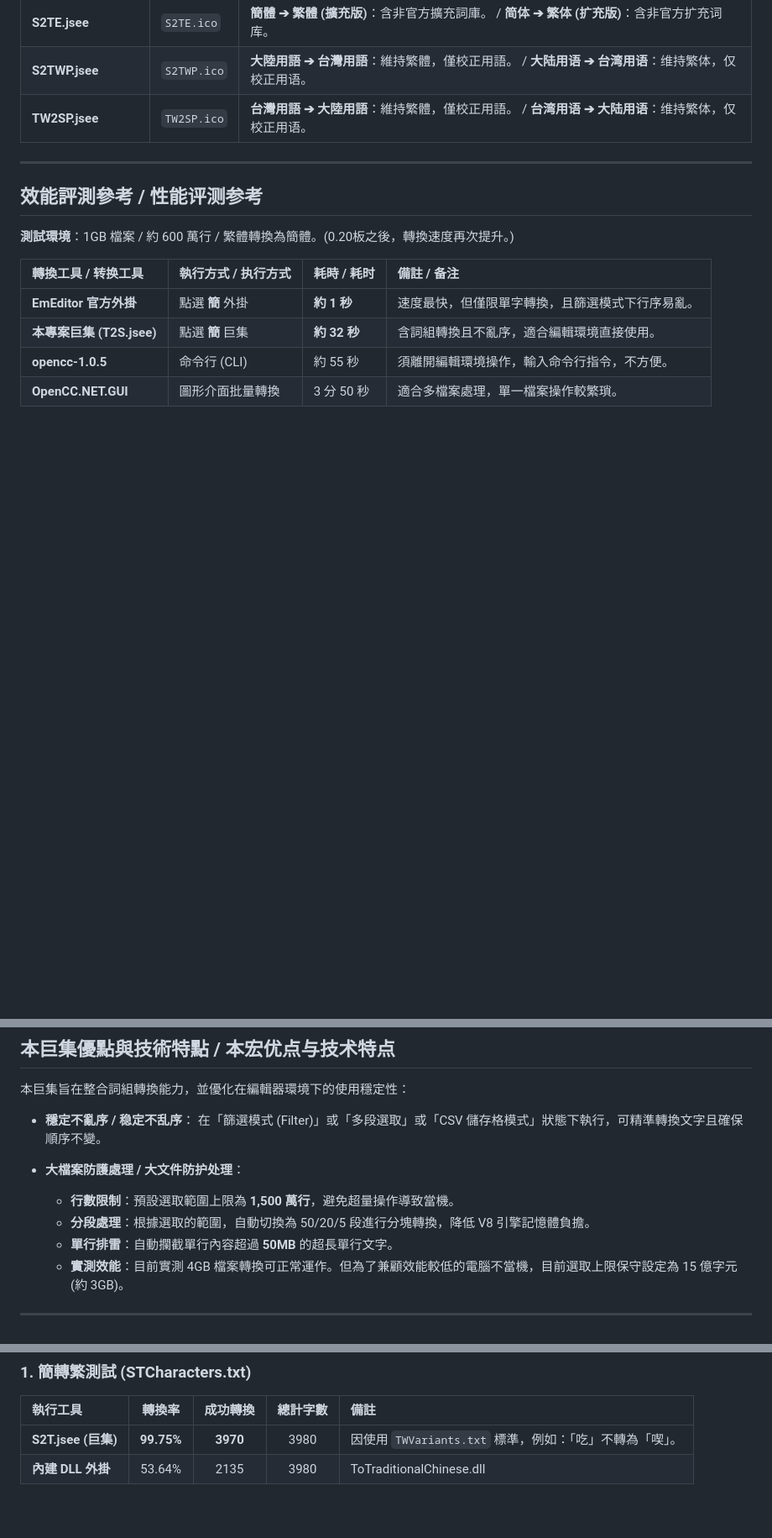
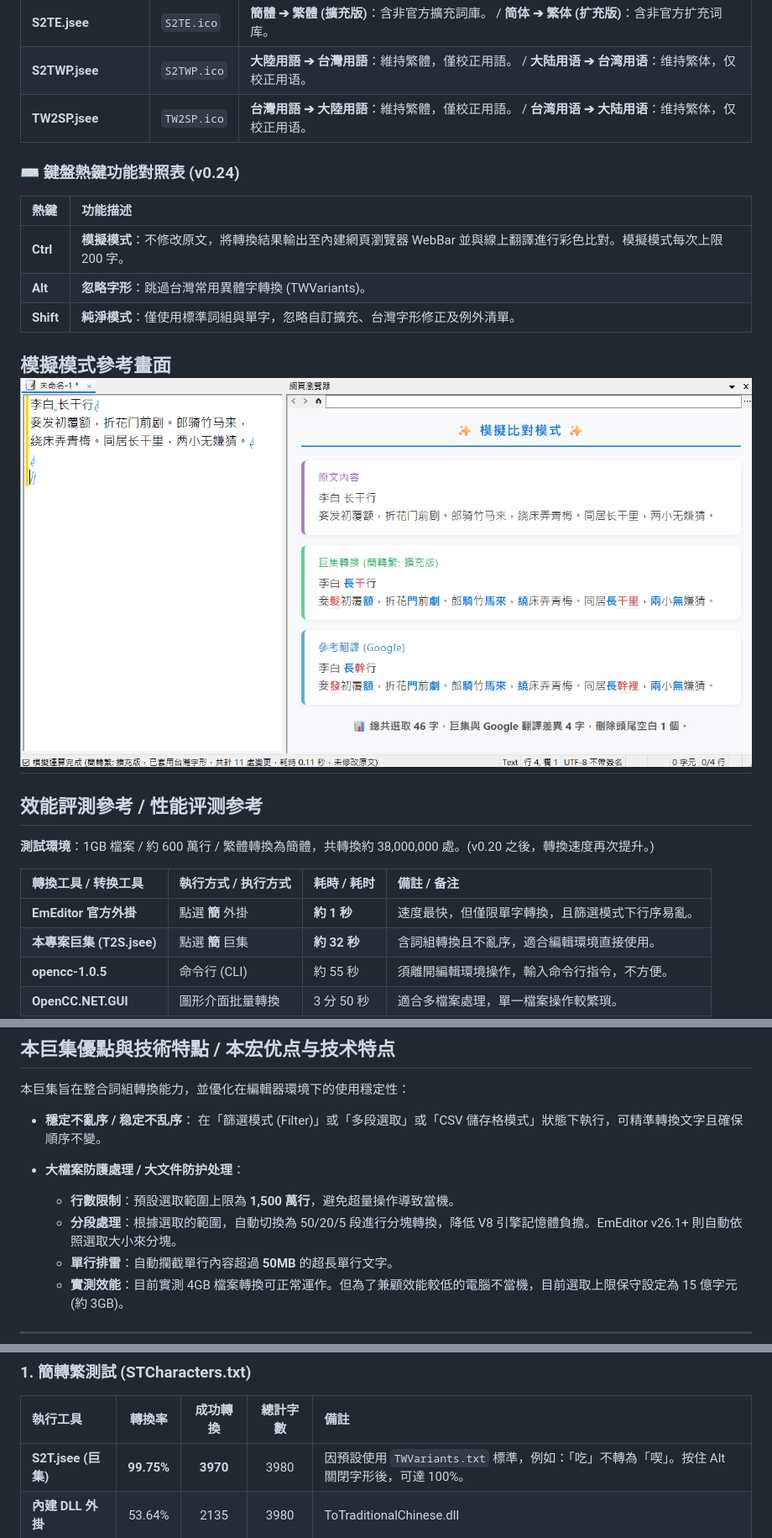
Before and after one commit to skyuns/EmEditor-OpenCC-Macro, a Markdown page: README.md, 3 parts joined by grey strips. Shown at 84% size. Drawn GitHub-style; blank space fills up the shorter version.

```diff
--- a/README.md
+++ b/README.md
@@ -51,11 +51,21 @@
 | **S2TWP.jsee** | `S2TWP.ico` | **大陸用語 ➔ 台灣用語**：維持繁體，僅校正用語。 / **大陆用语 ➔ 台湾用语**：维持繁体，仅校正用语。 |
 | **TW2SP.jsee** | `TW2SP.ico` | **台灣用語 ➔ 大陸用語**：維持繁體，僅校正用語。 / **台湾用语 ➔ 大陆用语**：维持繁体，仅校正用语。 |
 
+### ⌨️ 鍵盤熱鍵功能對照表 (v0.24)
+
+| 熱鍵 | 功能描述 |
+| :--- | :--- |
+| **Ctrl** | **模擬模式**：不修改原文，將轉換結果輸出至內建網頁瀏覽器 WebBar 並與線上翻譯進行彩色比對。模擬模式每次上限 200 字。 |
+| **Alt** | **忽略字形**：跳過台灣常用異體字轉換 (TWVariants)。 |
+| **Shift** | **純淨模式**：僅使用標準詞組與單字，忽略自訂擴充、台灣字形修正及例外清單。 |
+
+模擬模式參考畫面
+![模擬模式](./images/S2TE.png)
 ---
 
 ## 效能評測參考 / 性能评测参考
 
-**測試環境**：1GB 檔案 / 約 600 萬行 / 繁體轉換為簡體。(0.20板之後，轉換速度再次提升。)
+**測試環境**：1GB 檔案 / 約 600 萬行 / 繁體轉換為簡體，共轉換約 38,000,000 處。(v0.20 之後，轉換速度再次提升。)
 
 | 轉換工具 / 转换工具 | 執行方式 / 执行方式 | 耗時 / 耗时 | 備註 / 备注 |
 | :--- | :--- | :--- | :--- |
@@ -88,7 +98,7 @@
 
 * **大檔案防護處理 / 大文件防护处理**：
   * **行數限制**：預設選取範圍上限為 **1,500 萬行**，避免超量操作導致當機。
-  * **分段處理**：根據選取的範圍，自動切換為 50/20/5 段進行分塊轉換，降低 V8 引擎記憶體負擔。
+  * **分段處理**：根據選取的範圍，自動切換為 50/20/5 段進行分塊轉換，降低 V8 引擎記憶體負擔。EmEditor v26.1+ 則自動依照選取大小來分塊。
   * **單行排雷**：自動攔截單行內容超過 **50MB** 的超長單行文字。
   * **實測效能**：目前實測 4GB 檔案轉換可正常運作。但為了兼顧效能較低的電腦不當機，目前選取上限保守設定為 15 億字元 (約 3GB)。
 ---
@@ -102,7 +112,7 @@
 ### 1. 簡轉繁測試 (STCharacters.txt)
 | 執行工具 | 轉換率 | 成功轉換 | 總計字數 | 備註 |
 | :--- | :---: | :---: | :---: | :--- |
-| **S2T.jsee (巨集)** | **99.75%** | **3970** | 3980 | 因使用 `TWVariants.txt` 標準，例如：「吃」不轉為「喫」。 |
+| **S2T.jsee (巨集)** | **99.75%** | **3970** | 3980 | 因預設使用 `TWVariants.txt` 標準，例如：「吃」不轉為「喫」。按住 Alt 關閉字形後，可達 100%。 |
 | **內建 DLL 外掛** | 53.64% | 2135 | 3980 | ToTraditionalChinese.dll |
 
 ### 2. 繁轉簡測試 (TSCharacters.txt)
```
